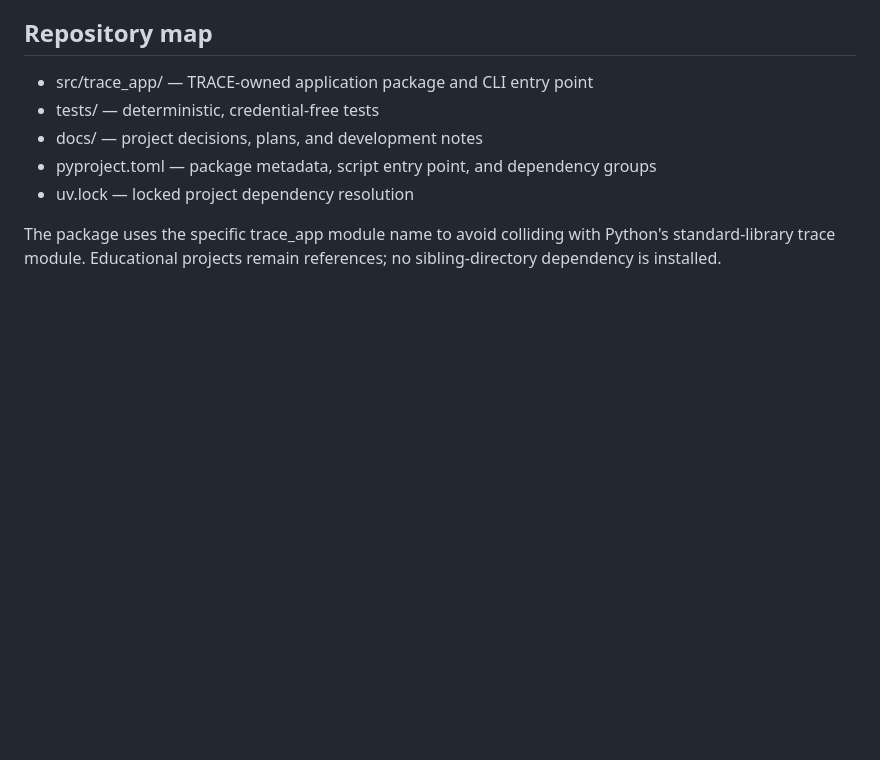
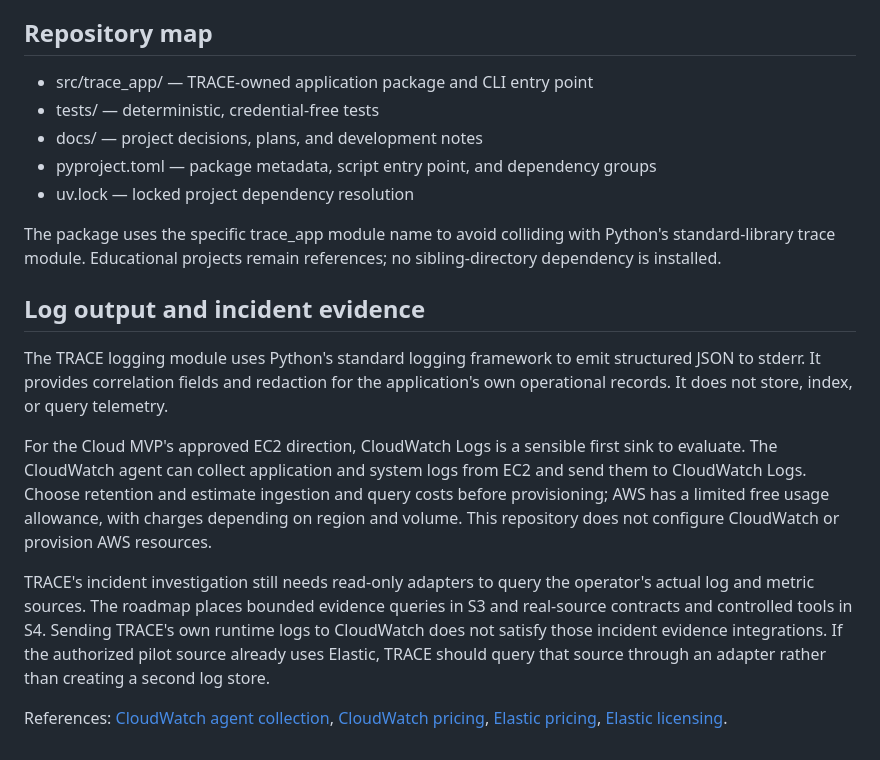
Before and after one commit to krispykrits/TRACE, a Markdown page: docs/development.md, the part around the change. GitHub-like rendering; blank space fills up the shorter version.

Commit message:
Clarify log output sink and incident evidence boundaries

```diff
--- a/docs/development.md
+++ b/docs/development.md
@@ -52,3 +52,14 @@ The formatter redacts values under fields named for passwords, secrets, tokens,
 - uv.lock — locked project dependency resolution
 
 The package uses the specific trace_app module name to avoid colliding with Python's standard-library trace module. Educational projects remain references; no sibling-directory dependency is installed.
+
+
+## Log output and incident evidence
+
+The TRACE logging module uses Python's standard logging framework to emit structured JSON to stderr. It provides correlation fields and redaction for the application's own operational records. It does not store, index, or query telemetry.
+
+For the Cloud MVP's approved EC2 direction, CloudWatch Logs is a sensible first sink to evaluate. The CloudWatch agent can collect application and system logs from EC2 and send them to CloudWatch Logs. Choose retention and estimate ingestion and query costs before provisioning; AWS has a limited free usage allowance, with charges depending on region and volume. This repository does not configure CloudWatch or provision AWS resources.
+
+TRACE's incident investigation still needs read-only adapters to query the operator's actual log and metric sources. The roadmap places bounded evidence queries in S3 and real-source contracts and controlled tools in S4. Sending TRACE's own runtime logs to CloudWatch does not satisfy those incident evidence integrations. If the authorized pilot source already uses Elastic, TRACE should query that source through an adapter rather than creating a second log store.
+
+References: [CloudWatch agent collection](https://docs.aws.amazon.com/AmazonCloudWatch/latest/monitoring/Install-CloudWatch-Agent.html), [CloudWatch pricing](https://aws.amazon.com/cloudwatch/pricing/), [Elastic pricing](https://www.elastic.co/pricing), [Elastic licensing](https://www.elastic.co/pricing/faq/licensing).
```
